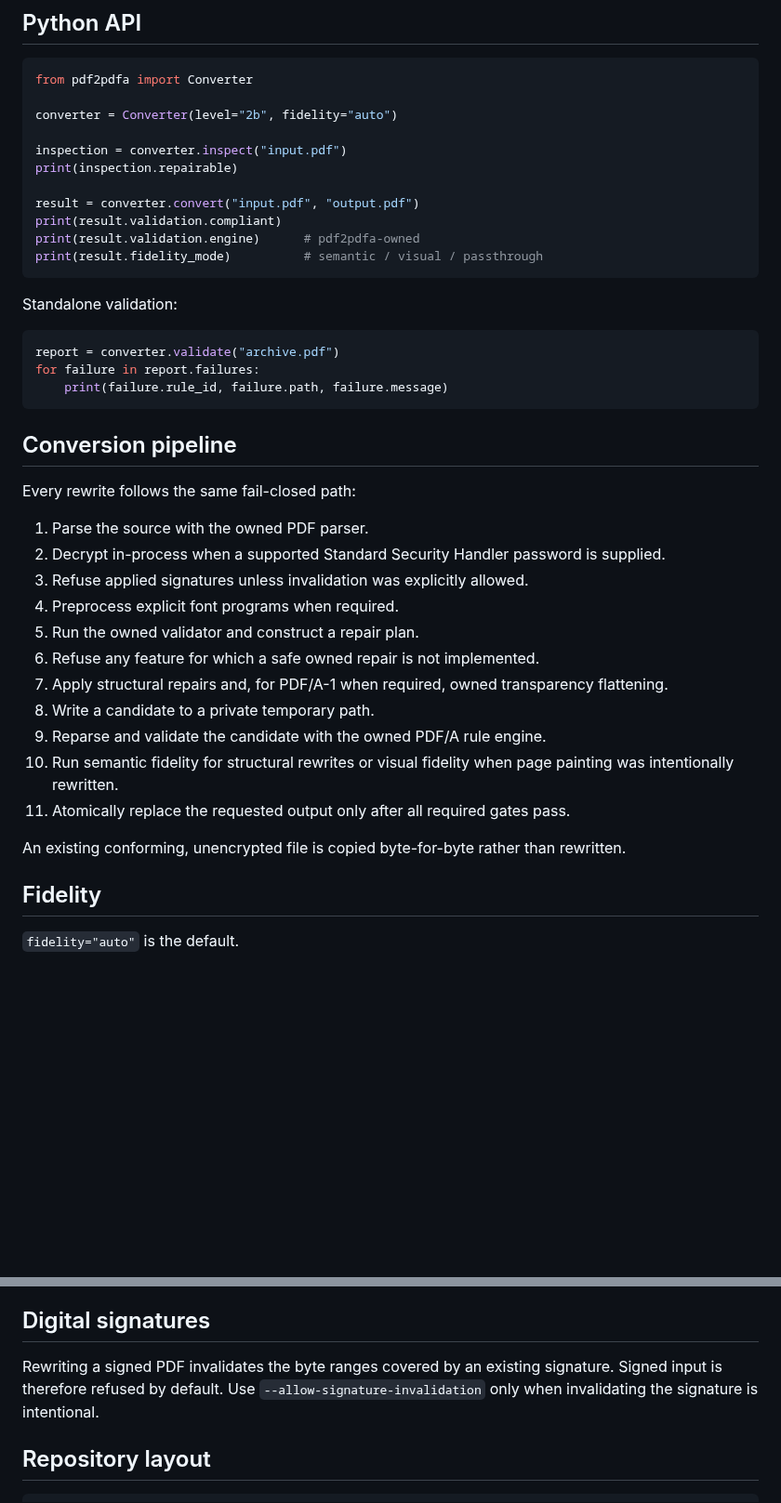
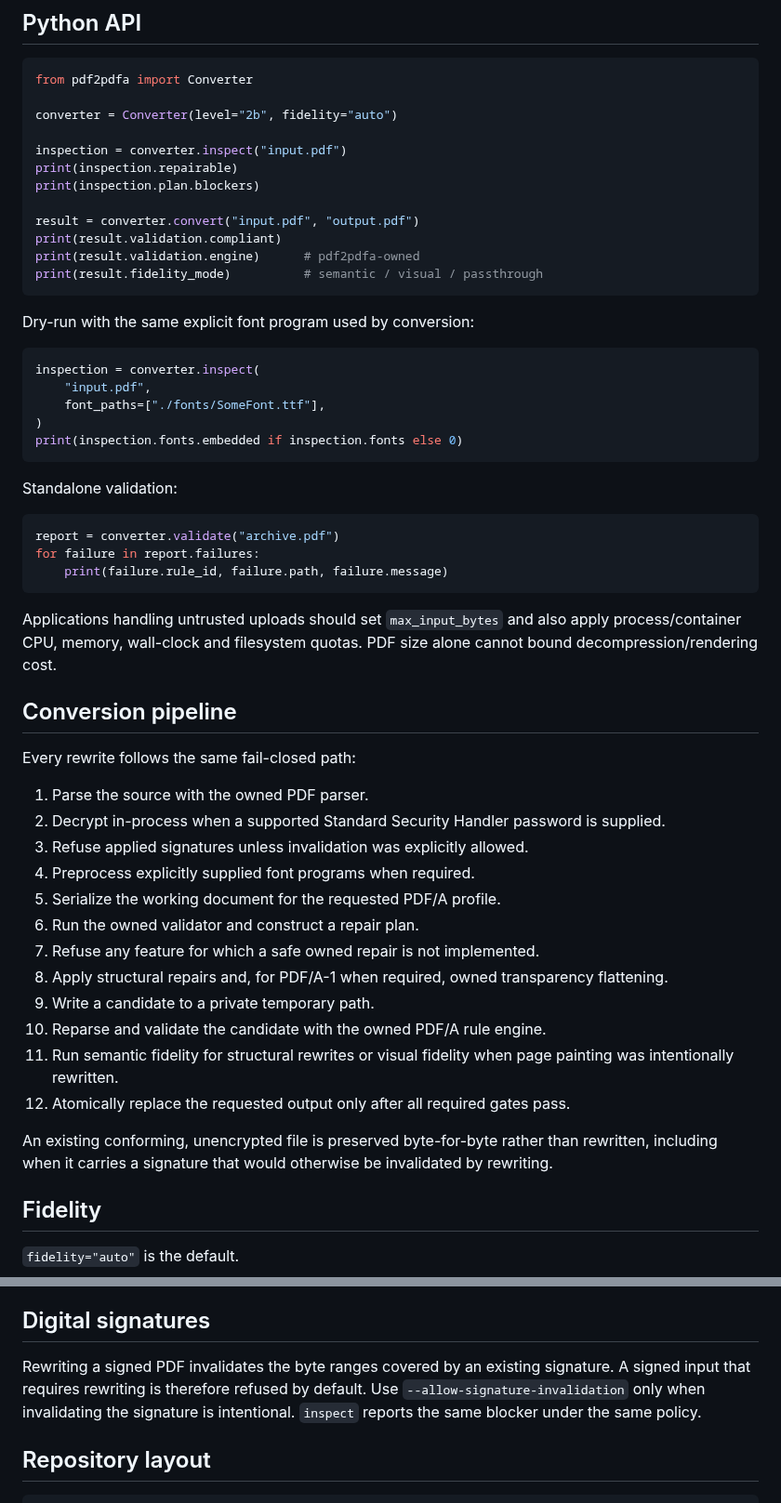
Before and after one commit to nks1990/pdf2pdfa, a Markdown page: README.md, 2 parts joined by grey strips. Shown at 93% size. Rendered like a GitHub page; blank space fills up the shorter version.

Commit message:
docs: align public CLI/API with release candidate

````diff
--- a/README.md
+++ b/README.md
@@ -97,11 +117,22 @@ converter = Converter(level="2b", fidelity="auto")
 
 inspection = converter.inspect("input.pdf")
 print(inspection.repairable)
+print(inspection.plan.blockers)
 
 result = converter.convert("input.pdf", "output.pdf")
 print(result.validation.compliant)
 print(result.validation.engine)      # pdf2pdfa-owned
 print(result.fidelity_mode)          # semantic / visual / passthrough
+```
+
+Dry-run with the same explicit font program used by conversion:
+
+```python
+inspection = converter.inspect(
+    "input.pdf",
+    font_paths=["./fonts/SomeFont.ttf"],
+)
+print(inspection.fonts.embedded if inspection.fonts else 0)
 ```
 
 Standalone validation:
@@ -112,6 +143,8 @@ for failure in report.failures:
     print(failure.rule_id, failure.path, failure.message)
 ```
 
+Applications handling untrusted uploads should set `max_input_bytes` and also apply process/container CPU, memory, wall-clock and filesystem quotas. PDF size alone cannot bound decompression/rendering cost.
+
 ## Conversion pipeline
 
 Every rewrite follows the same fail-closed path:
@@ -119,16 +152,17 @@ Every rewrite follows the same fail-closed path:
 1. Parse the source with the owned PDF parser.
 2. Decrypt in-process when a supported Standard Security Handler password is supplied.
 3. Refuse applied signatures unless invalidation was explicitly allowed.
-4. Preprocess explicit font programs when required.
-5. Run the owned validator and construct a repair plan.
-6. Refuse any feature for which a safe owned repair is not implemented.
-7. Apply structural repairs and, for PDF/A-1 when required, owned transparency flattening.
-8. Write a candidate to a private temporary path.
-9. Reparse and validate the candidate with the owned PDF/A rule engine.
-10. Run semantic fidelity for structural rewrites or visual fidelity when page painting was intentionally rewritten.
-11. Atomically replace the requested output only after all required gates pass.
+4. Preprocess explicitly supplied font programs when required.
+5. Serialize the working document for the requested PDF/A profile.
+6. Run the owned validator and construct a repair plan.
+7. Refuse any feature for which a safe owned repair is not implemented.
+8. Apply structural repairs and, for PDF/A-1 when required, owned transparency flattening.
+9. Write a candidate to a private temporary path.
+10. Reparse and validate the candidate with the owned PDF/A rule engine.
+11. Run semantic fidelity for structural rewrites or visual fidelity when page painting was intentionally rewritten.
+12. Atomically replace the requested output only after all required gates pass.
 
-An existing conforming, unencrypted file is copied byte-for-byte rather than rewritten.
+An existing conforming, unencrypted file is preserved byte-for-byte rather than rewritten, including when it carries a signature that would otherwise be invalidated by rewriting.
 
 ## Fidelity
 
@@ -168,7 +202,7 @@ These are **fail-closed** limitations. If conversion or fidelity requires an uns
 
 ## Digital signatures
 
-Rewriting a signed PDF invalidates the byte ranges covered by an existing signature. Signed input is therefore refused by default. Use `--allow-signature-invalidation` only when invalidating the signature is intentional.
+Rewriting a signed PDF invalidates the byte ranges covered by an existing signature. A signed input that requires rewriting is therefore refused by default. Use `--allow-signature-invalidation` only when invalidating the signature is intentional. `inspect` reports the same blocker under the same policy.
 
 ## Repository layout
 
````
Also changed, not shown: other parts of README.md (+43 -4 lines).
